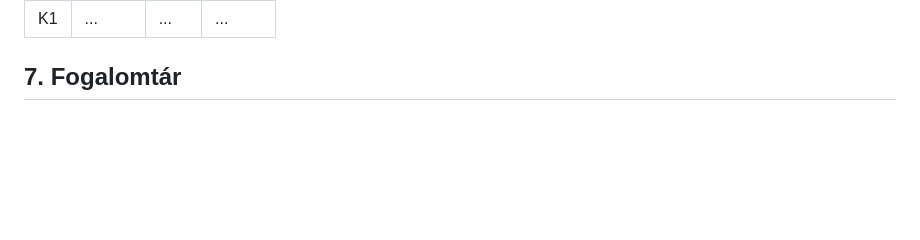
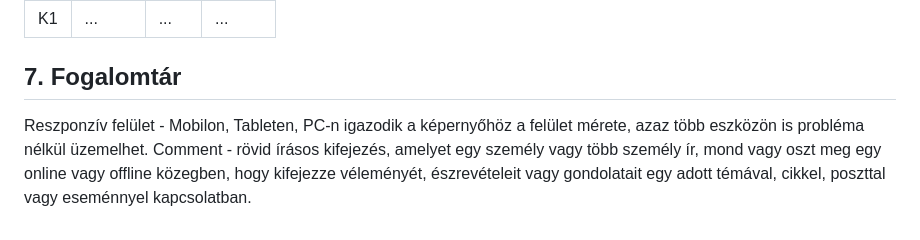
Before and after one commit to Balage666/afp_2023_1_CS_10_00, a Markdown page: Dokumentumok/követelmény specifikáció.md, the part around the change. Rendered like a GitHub page; blank space fills up the shorter version.

Commit message:
Fogalomtár 1.fejezet

```diff
--- a/Dokumentumok/követelmény specifikáció.md
+++ b/Dokumentumok/követelmény specifikáció.md
@@ -34,3 +34,7 @@ Folyamat: Elemzők és írók készítenek mélyebb elemzéseket és cikkeket a
 | K1 | ... | ... | ... |
 
 ## 7. Fogalomtár
+Reszponzív felület - Mobilon, Tableten, PC-n igazodik a
+képernyőhöz a felület mérete, azaz több eszközön is probléma nélkül
+üzemelhet.
+Comment - rövid írásos kifejezés, amelyet egy személy vagy több személy ír, mond vagy oszt meg egy online vagy offline közegben, hogy kifejezze véleményét, észrevételeit vagy gondolatait egy adott témával, cikkel, poszttal vagy eseménnyel kapcsolatban.
```
